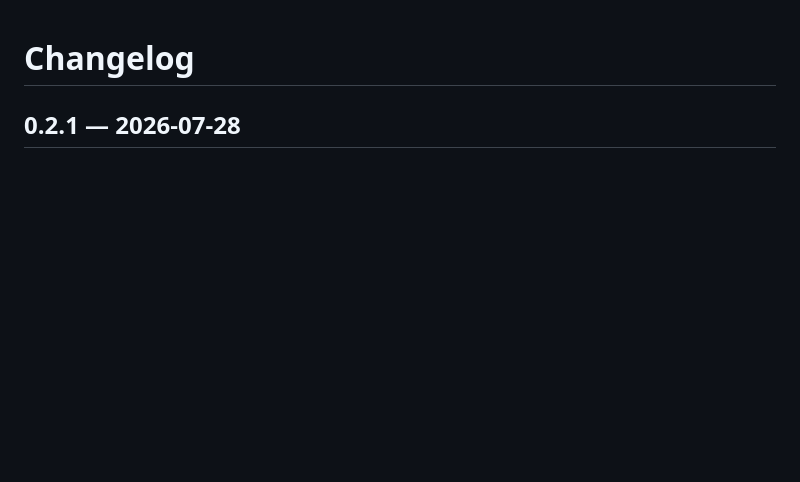
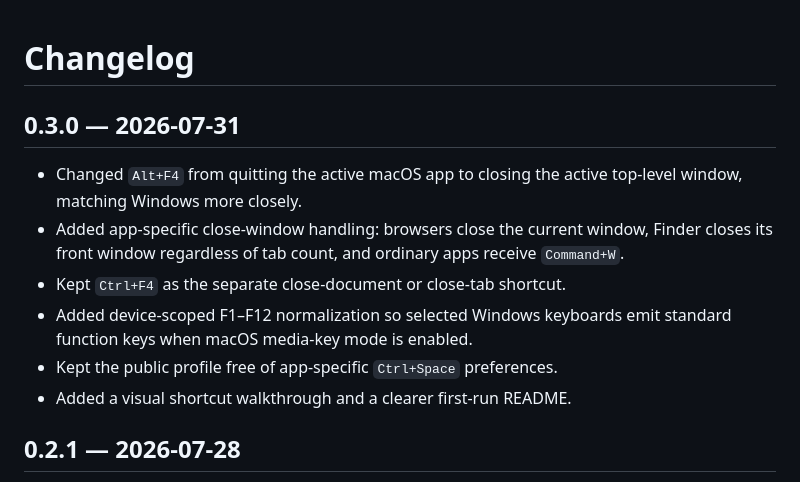
Before and after one commit to Fuzzy-and-Fluffy/windows-keyboard-for-mac, a Markdown page: CHANGELOG.md, the part around the change. GitHub-like rendering; blank space fills up the shorter version.

```diff
--- a/CHANGELOG.md
+++ b/CHANGELOG.md
@@ -1,4 +1,17 @@
 # Changelog
+
+## 0.3.0 — 2026-07-31
+
+- Changed `Alt+F4` from quitting the active macOS app to closing the active
+  top-level window, matching Windows more closely.
+- Added app-specific close-window handling: browsers close the current window,
+  Finder closes its front window regardless of tab count, and ordinary apps
+  receive `Command+W`.
+- Kept `Ctrl+F4` as the separate close-document or close-tab shortcut.
+- Added device-scoped F1–F12 normalization so selected Windows keyboards emit
+  standard function keys when macOS media-key mode is enabled.
+- Kept the public profile free of app-specific `Ctrl+Space` preferences.
+- Added a visual shortcut walkthrough and a clearer first-run README.
 
 ## 0.2.1 — 2026-07-28
 
```
Also changed, not shown: README.md (+40 -9 lines), docs/releases/v0.3.0.md (added, +57 -0 lines), docs/assets/windows-keyboard-for-mac-demo.gif (added), 4 other files.
